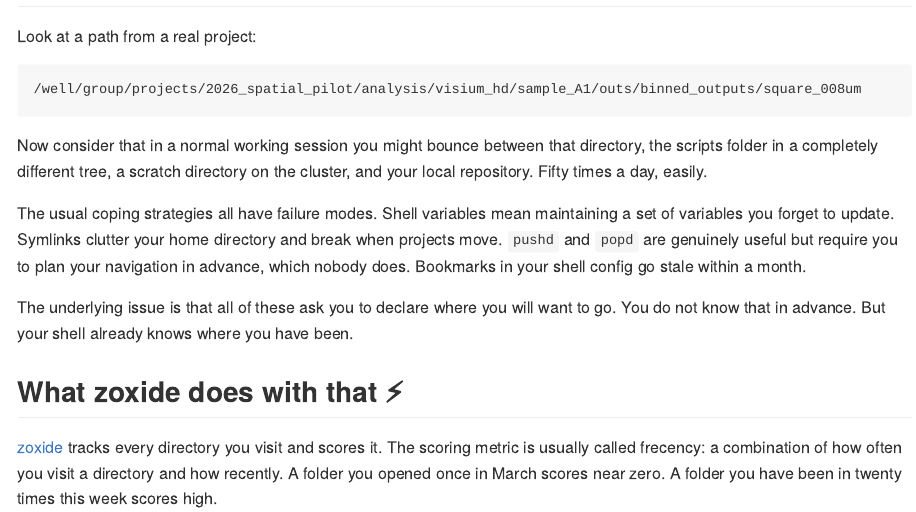
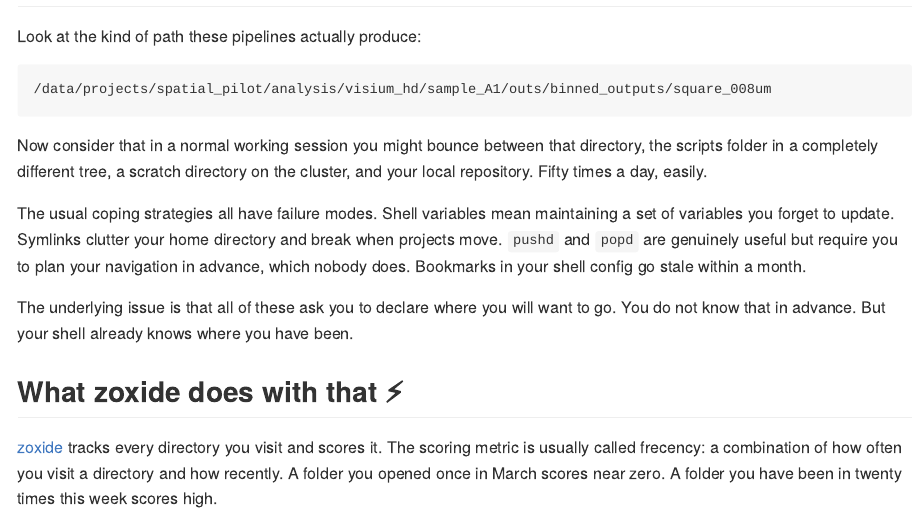
Before and after one commit to wolf5996/my_website, an R Markdown document (content/posts/modern_terminal_part_02.rmd): the page in a window 1100 px wide, from 210 px down. The pictures show the output file content/posts/modern_terminal_part_02.md that the author committed with the source, drawn offline in the style of GitHub.

Commit message:
modern terminal post 2: add zoxide infographic and genericise example path

````diff
--- a/content/posts/modern_terminal_part_02.rmd
+++ b/content/posts/modern_terminal_part_02.rmd
@@ -37,10 +37,10 @@ Every time you navigate, you start from nothing. The shell has watched you type
 
 ## The shape of the problem in research computing 🗺️
 
-Look at a path from a real project:
+Look at the kind of path these pipelines actually produce:
 
 ```
-/well/group/projects/2026_spatial_pilot/analysis/visium_hd/sample_A1/outs/binned_outputs/square_008um
+/data/projects/spatial_pilot/analysis/visium_hd/sample_A1/outs/binned_outputs/square_008um
 ```
 
 Now consider that in a normal working session you might bounce between that directory, the scripts folder in a completely different tree, a scratch directory on the cluster, and your local repository. Fifty times a day, easily.
````
Also changed, not shown: content/posts/images/modern_terminal_zoxide_frecency_jumping.png (added), content/posts/modern_terminal_part_02.md, content/posts/modern_terminal_part_02.rmd (2 more changed lines), 16 other files.
